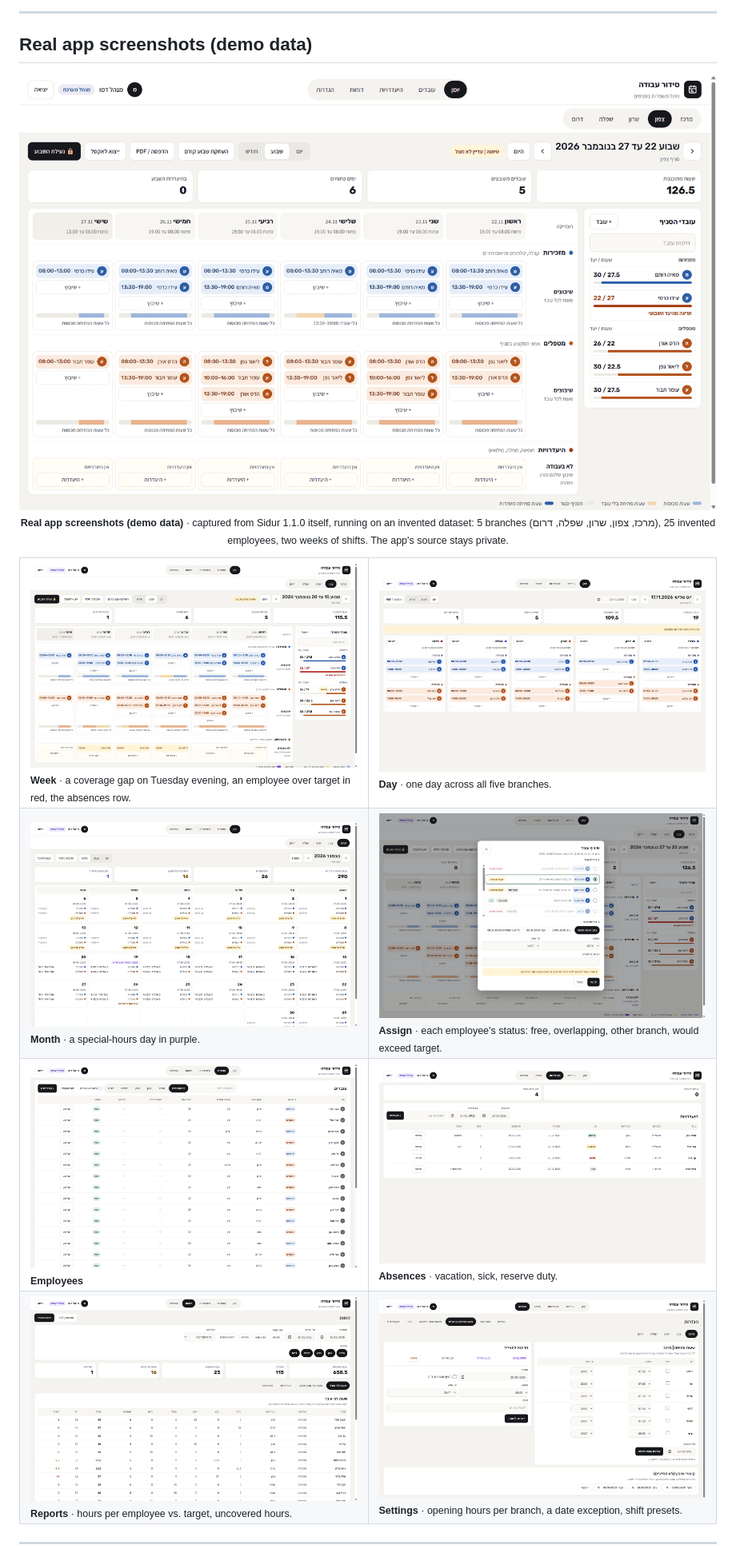
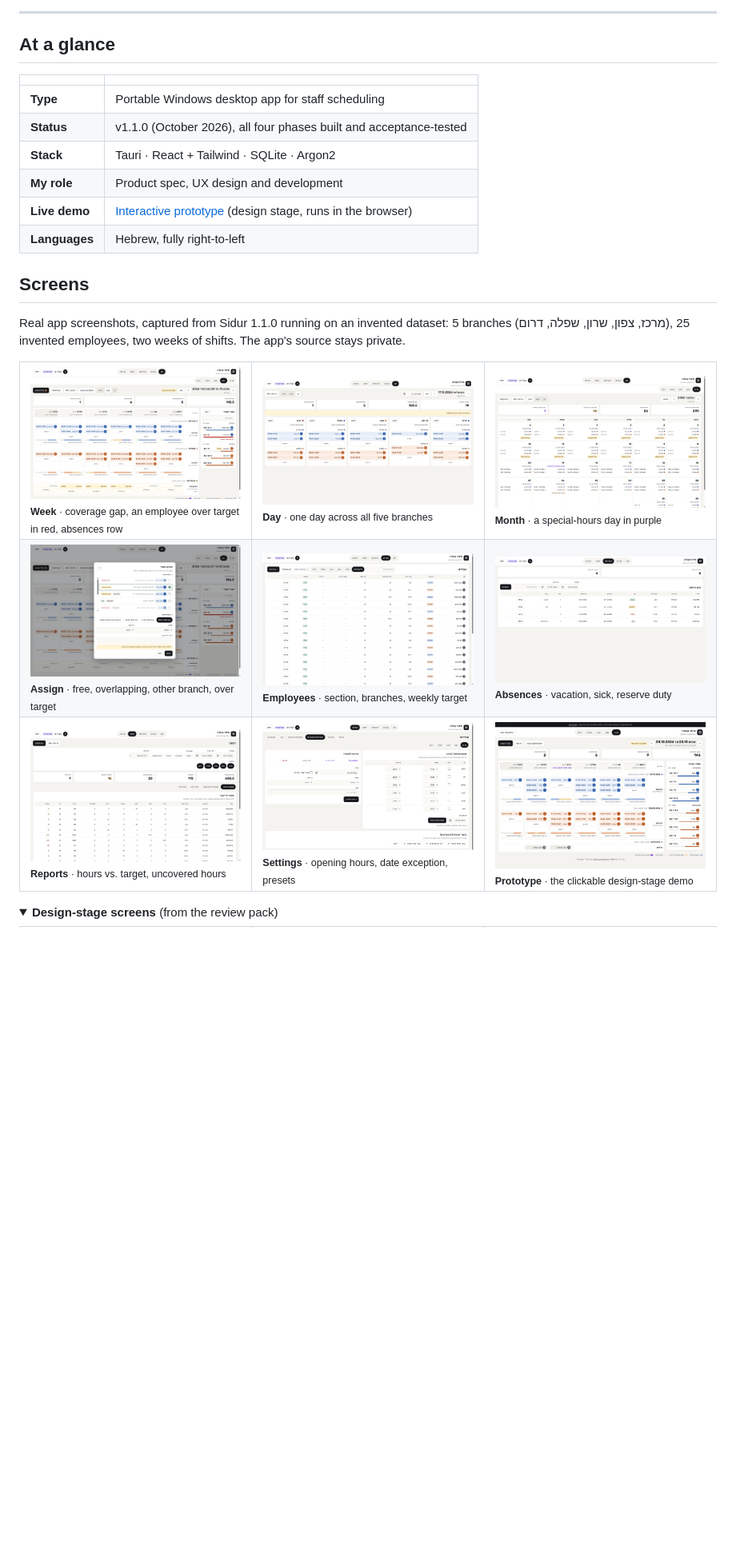
Before and after one commit to galasulin/shift-scheduler-showcase, a Markdown page: README.md, the part around one of its changes. Shown at 80% size. Drawn GitHub-style; folded sections open; blank space fills up the shorter version.

```diff
--- a/README.md
+++ b/README.md
@@ -18,28 +23,39 @@
 
 ---
 
-## Real app screenshots (demo data)
+## At a glance
 
-<p align="center"><img src="assets/real-app/09-assign-shift.gif" alt="Assigning a shift in the real Sidur app (demo data)" width="100%"><br><sub><b>Real app screenshots (demo data)</b> · captured from Sidur 1.1.0 itself, running on an invented dataset: 5 branches (מרכז, צפון, שרון, שפלה, דרום), 25 invented employees, two weeks of shifts. The app's source stays private.</sub></p>
+| | |
+|---|---|
+| **Type** | Portable Windows desktop app for staff scheduling |
+| **Status** | v1.1.0 (October 2026), all four phases built and acceptance-tested |
+| **Stack** | Tauri · React + Tailwind · SQLite · Argon2 |
+| **My role** | Product spec, UX design and development |
+| **Live demo** | [Interactive prototype](https://galasulin.github.io/shift-scheduler-showcase/demo/) (design stage, runs in the browser) |
+| **Languages** | Hebrew, fully right-to-left |
+
+## Screens
+
+Real app screenshots, captured from Sidur 1.1.0 running on an invented dataset: 5 branches (מרכז, צפון, שרון, שפלה, דרום), 25 invented employees, two weeks of shifts. The app's source stays private.
 
 <table>
   <tr>
-    <td width="50%"><img src="assets/real-app/01-week-view.png" alt="Week view"><br><sub><b>Week</b> · a coverage gap on Tuesday evening, an employee over target in red, the absences row.</sub></td>
-    <td width="50%"><img src="assets/real-app/02-day-view-all-branches.png" alt="Day view across branches"><br><sub><b>Day</b> · one day across all five branches.</sub></td>
+    <td width="33%"><a href="assets/real-app/01-week-view.png"><img src="assets/real-app/01-week-view.png" width="100%"></a><br><sub><b>Week</b> · coverage gap, an employee over target in red, absences row</sub></td>
+    <td width="33%"><a href="assets/real-app/02-day-view-all-branches.png"><img src="assets/real-app/02-day-view-all-branches.png" width="100%"></a><br><sub><b>Day</b> · one day across all five branches</sub></td>
+    <td width="33%"><a href="assets/real-app/03-month-view.png"><img src="assets/real-app/03-month-view.png" width="100%"></a><br><sub><b>Month</b> · a special-hours day in purple</sub></td>
   </tr>
   <tr>
-    <td width="50%"><img src="assets/real-app/03-month-view.png" alt="Month view"><br><sub><b>Month</b> · a special-hours day in purple.</sub></td>
-    <td width="50%"><img src="assets/real-app/04-assign-shift-dialog.png" alt="Assign dialog"><br><sub><b>Assign</b> · each employee's status: free, overlapping, other branch, would exceed target.</sub></td>
+    <td width="33%"><a href="assets/real-app/04-assign-shift-dialog.png"><img src="assets/real-app/04-assign-shift-dialog.png" width="100%"></a><br><sub><b>Assign</b> · free, overlapping, other branch, over target</sub></td>
+    <td width="33%"><a href="assets/real-app/05-employees.png"><img src="assets/real-app/05-employees.png" width="100%"></a><br><sub><b>Employees</b> · section, branches, weekly target</sub></td>
+    <td width="33%"><a href="assets/real-app/06-absences.png"><img src="assets/real-app/06-absences.png" width="100%"></a><br><sub><b>Absences</b> · vacation, sick, reserve duty</sub></td>
   </tr>
   <tr>
-    <td width="50%"><img src="assets/real-app/05-employees.png" alt="Employees"><br><sub><b>Employees</b></sub></td>
-    <td width="50%"><img src="assets/real-app/06-absences.png" alt="Absences"><br><sub><b>Absences</b> · vacation, sick, reserve duty.</sub></td>
-  </tr>
-  <tr>
-    <td width="50%"><img src="assets/real-app/07-reports.png" alt="Reports"><br><sub><b>Reports</b> · hours per employee vs. target, uncovered hours.</sub></td>
-    <td width="50%"><img src="assets/real-app/08-settings-opening-hours.png" alt="Opening hours"><br><sub><b>Settings</b> · opening hours per branch, a date exception, shift presets.</sub></td>
+    <td width="33%"><a href="assets/real-app/07-reports.png"><img src="assets/real-app/07-reports.png" width="100%"></a><br><sub><b>Reports</b> · hours vs. target, uncovered hours</sub></td>
+    <td width="33%"><a href="assets/real-app/08-settings-opening-hours.png"><img src="assets/real-app/08-settings-opening-hours.png" width="100%"></a><br><sub><b>Settings</b> · opening hours, date exception, presets</sub></td>
+    <td width="33%"><a href="assets/demo-preview.png"><img src="assets/demo-preview.png" width="100%"></a><br><sub><b>Prototype</b> · the clickable design-stage demo</sub></td>
   </tr>
 </table>
 
----
+<details>
+<summary><b>Design-stage screens</b> (from the review pack)</summary>
 
```
Also changed, not shown: other parts of README.md (+109 -93 lines), README.he.md (added, +270 -0 lines), docs/showcase/architecture.png (added), docs/showcase/hero.png (added).
